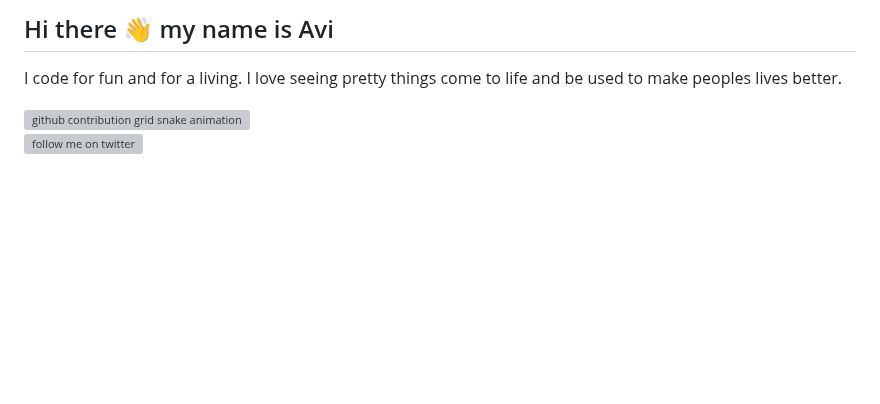
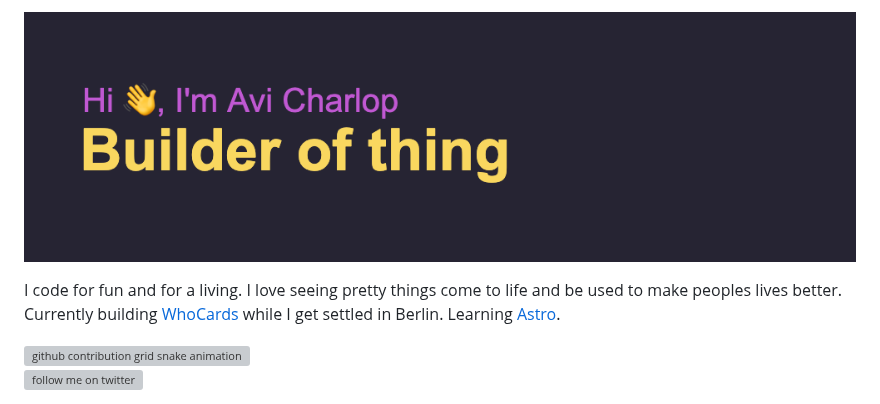
Before and after one commit to acharlop/acharlop, a Markdown page: README.md, the part around one of its changes. Drawn GitHub-style; pictures changed too: assets/banner.png (added); blank space fills up the shorter version; grey boxes are pictures that could not be loaded.

Commit message:
feat: add banner image

```diff
--- a/README.md
+++ b/README.md
@@ -1,6 +1,6 @@
-## Hi there 👋 my name is Avi
+![banner](assets/banner.png)
 
-I code for fun and for a living. I love seeing pretty things come to life and be used to make peoples lives better.
+I code for fun and for a living. I love seeing pretty things come to life and be used to make peoples lives better. Currently building [WhoCards](https://whocards.cc) while I get settled in Berlin. Learning [Astro](https://astro.build).
 
 <!--START_SECTION:waka-->
 <!--END_SECTION:waka-->
```
Also changed, not shown: other parts of README.md (+3 -1 lines), 1 other file.
